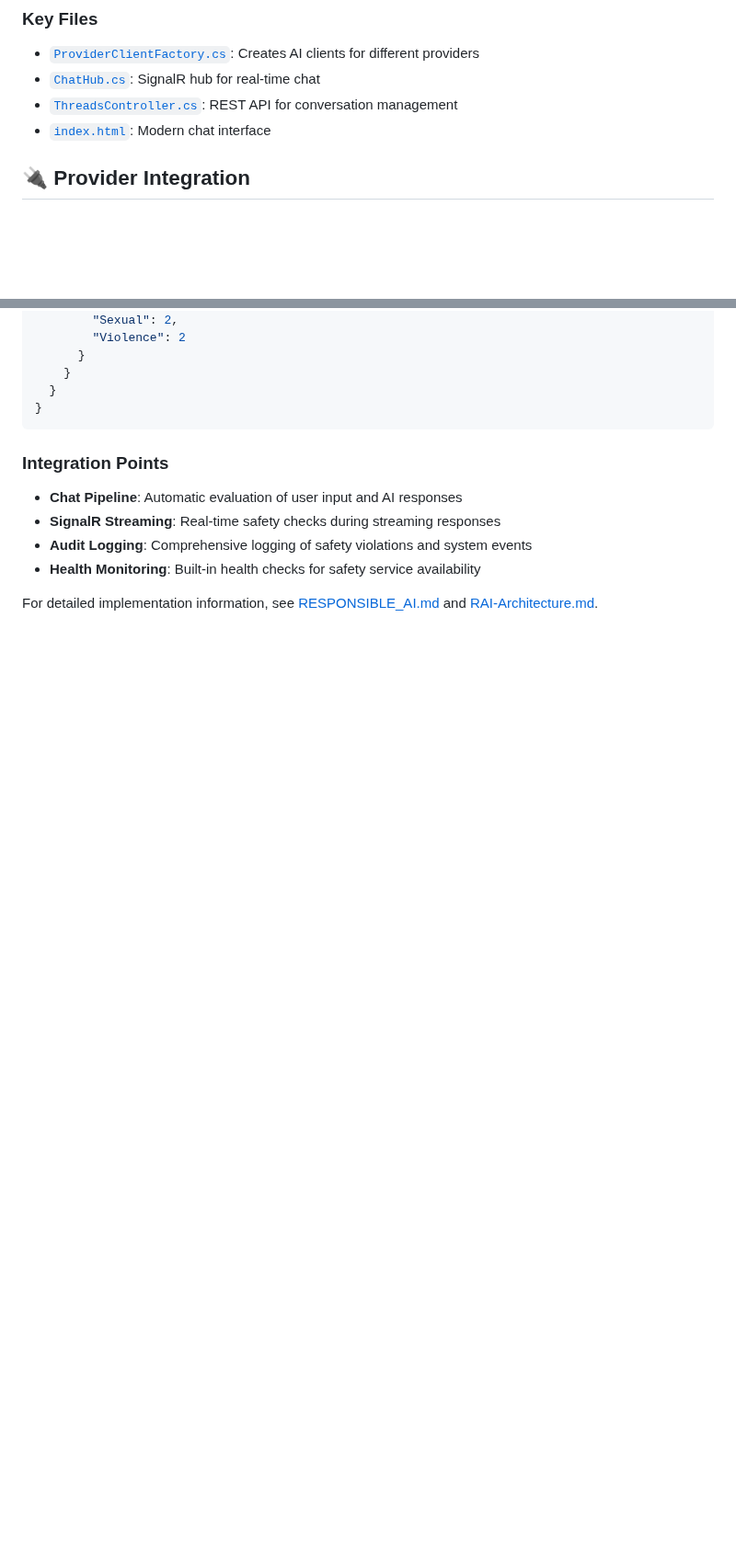
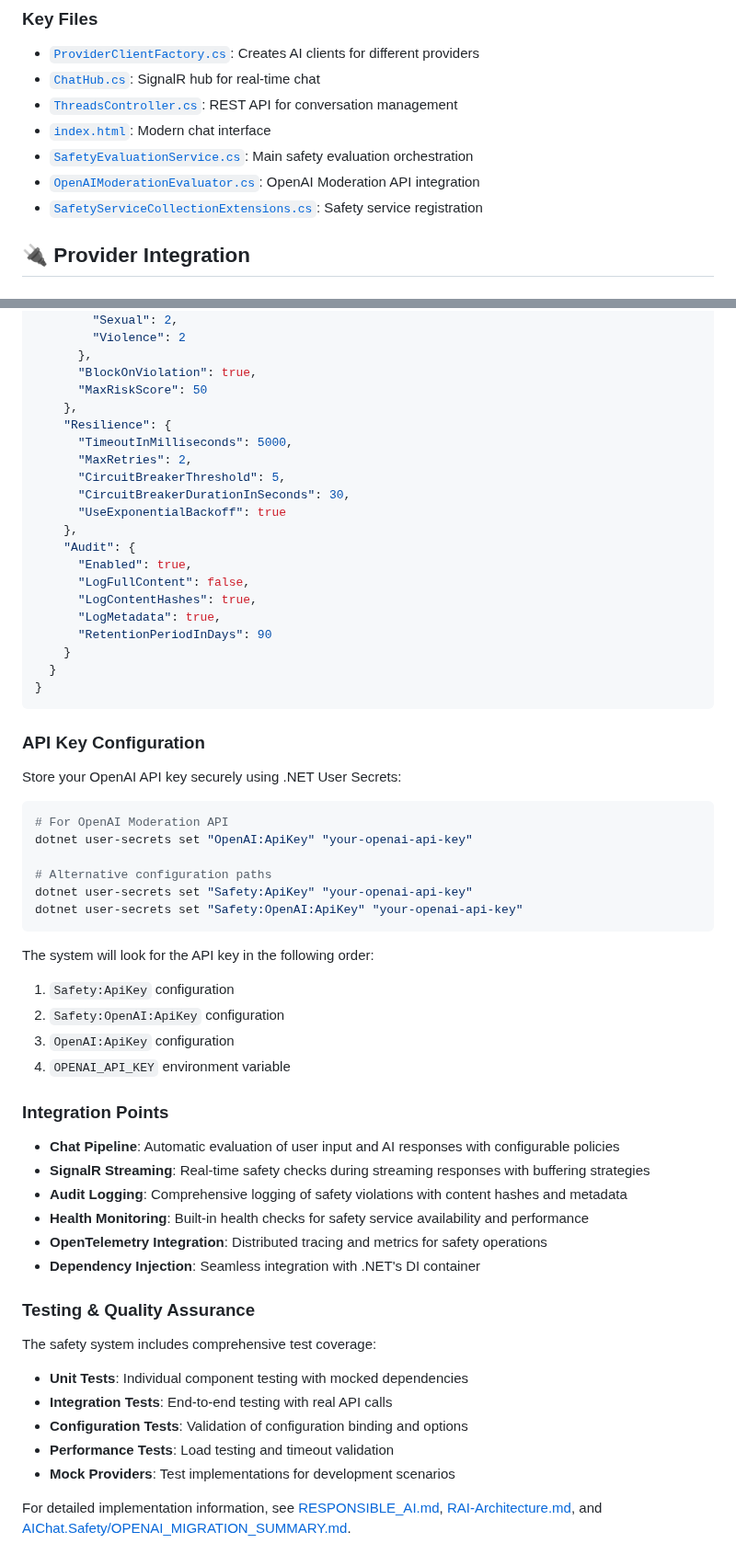
Before and after one commit to stefjnl/AIChat, a Markdown page: README.md, 2 parts joined by grey strips. Shown at 92% size. GitHub-like rendering; blank space fills up the shorter version.

````diff
--- a/README.md
+++ b/README.md
@@ -166,6 +190,9 @@ dotnet run --project AIChat.Agents
 - [`ChatHub.cs`](AIChat.WebApi/Hubs/ChatHub.cs): SignalR hub for real-time chat
 - [`ThreadsController.cs`](AIChat.WebApi/Controllers/ThreadsController.cs): REST API for conversation management
 - [`index.html`](AIChat.WebApi/wwwroot/index.html): Modern chat interface
+- [`SafetyEvaluationService.cs`](AIChat.Safety/Services/SafetyEvaluationService.cs): Main safety evaluation orchestration
+- [`OpenAIModerationEvaluator.cs`](AIChat.Safety/Providers/OpenAIModerationEvaluator.cs): OpenAI Moderation API integration
+- [`SafetyServiceCollectionExtensions.cs`](AIChat.Safety/DependencyInjection/SafetyServiceCollectionExtensions.cs): Safety service registration
 
 ## 🔌 Provider Integration
 
@@ -272,16 +317,60 @@ The safety system is configured through the `Safety` section in [`appsettings.js
         "SelfHarm": 4,
         "Sexual": 2,
         "Violence": 2
-      }
+      },
+      "BlockOnViolation": true,
+      "MaxRiskScore": 50
+    },
+    "Resilience": {
+      "TimeoutInMilliseconds": 5000,
+      "MaxRetries": 2,
+      "CircuitBreakerThreshold": 5,
+      "CircuitBreakerDurationInSeconds": 30,
+      "UseExponentialBackoff": true
+    },
+    "Audit": {
+      "Enabled": true,
+      "LogFullContent": false,
+      "LogContentHashes": true,
+      "LogMetadata": true,
+      "RetentionPeriodInDays": 90
     }
   }
 }
 ```
 
+### API Key Configuration
+Store your OpenAI API key securely using .NET User Secrets:
+
+```bash
+# For OpenAI Moderation API
+dotnet user-secrets set "OpenAI:ApiKey" "your-openai-api-key"
+
+# Alternative configuration paths
+dotnet user-secrets set "Safety:ApiKey" "your-openai-api-key"
+dotnet user-secrets set "Safety:OpenAI:ApiKey" "your-openai-api-key"
+```
+
+The system will look for the API key in the following order:
+1. `Safety:ApiKey` configuration
+2. `Safety:OpenAI:ApiKey` configuration
+3. `OpenAI:ApiKey` configuration
+4. `OPENAI_API_KEY` environment variable
+
 ### Integration Points
-- **Chat Pipeline**: Automatic evaluation of user input and AI responses
-- **SignalR Streaming**: Real-time safety checks during streaming responses
-- **Audit Logging**: Comprehensive logging of safety violations and system events
-- **Health Monitoring**: Built-in health checks for safety service availability
+- **Chat Pipeline**: Automatic evaluation of user input and AI responses with configurable policies
+- **SignalR Streaming**: Real-time safety checks during streaming responses with buffering strategies
+- **Audit Logging**: Comprehensive logging of safety violations with content hashes and metadata
+- **Health Monitoring**: Built-in health checks for safety service availability and performance
+- **OpenTelemetry Integration**: Distributed tracing and metrics for safety operations
+- **Dependency Injection**: Seamless integration with .NET's DI container
 
-For detailed implementation information, see [RESPONSIBLE_AI.md](RESPONSIBLE_AI.md) and [RAI-Architecture.md](RAI-Architecture.md).
+### Testing & Quality Assurance
+The safety system includes comprehensive test coverage:
+- **Unit Tests**: Individual component testing with mocked dependencies
+- **Integration Tests**: End-to-end testing with real API calls
+- **Configuration Tests**: Validation of configuration binding and options
+- **Performance Tests**: Load testing and timeout validation
+- **Mock Providers**: Test implementations for development scenarios
+
+For detailed implementation information, see [RESPONSIBLE_AI.md](RESPONSIBLE_AI.md), [RAI-Architecture.md](RAI-Architecture.md), and [AIChat.Safety/OPENAI_MIGRATION_SUMMARY.md](AIChat.Safety/OPENAI_MIGRATION_SUMMARY.md).
````
Also changed, not shown: other parts of README.md (+54 -12 lines).
